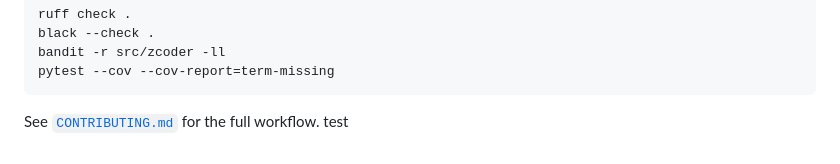
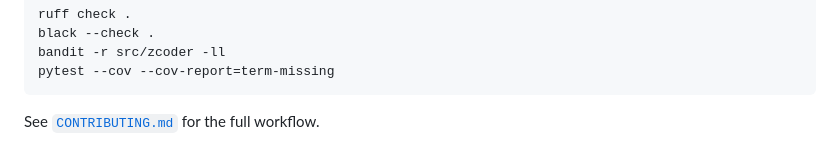
Before and after one commit to cvsz/zcoder, a Markdown page: README.md, the part around the change. Rendered like a GitHub page.

Commit message:
chore: remove accidental test line from README.md

````diff
--- a/README.md
+++ b/README.md
@@ -643,4 +643,3 @@ pytest --cov --cov-report=term-missing
 ```
 
 See [`CONTRIBUTING.md`](CONTRIBUTING.md) for the full workflow.
-test
````
